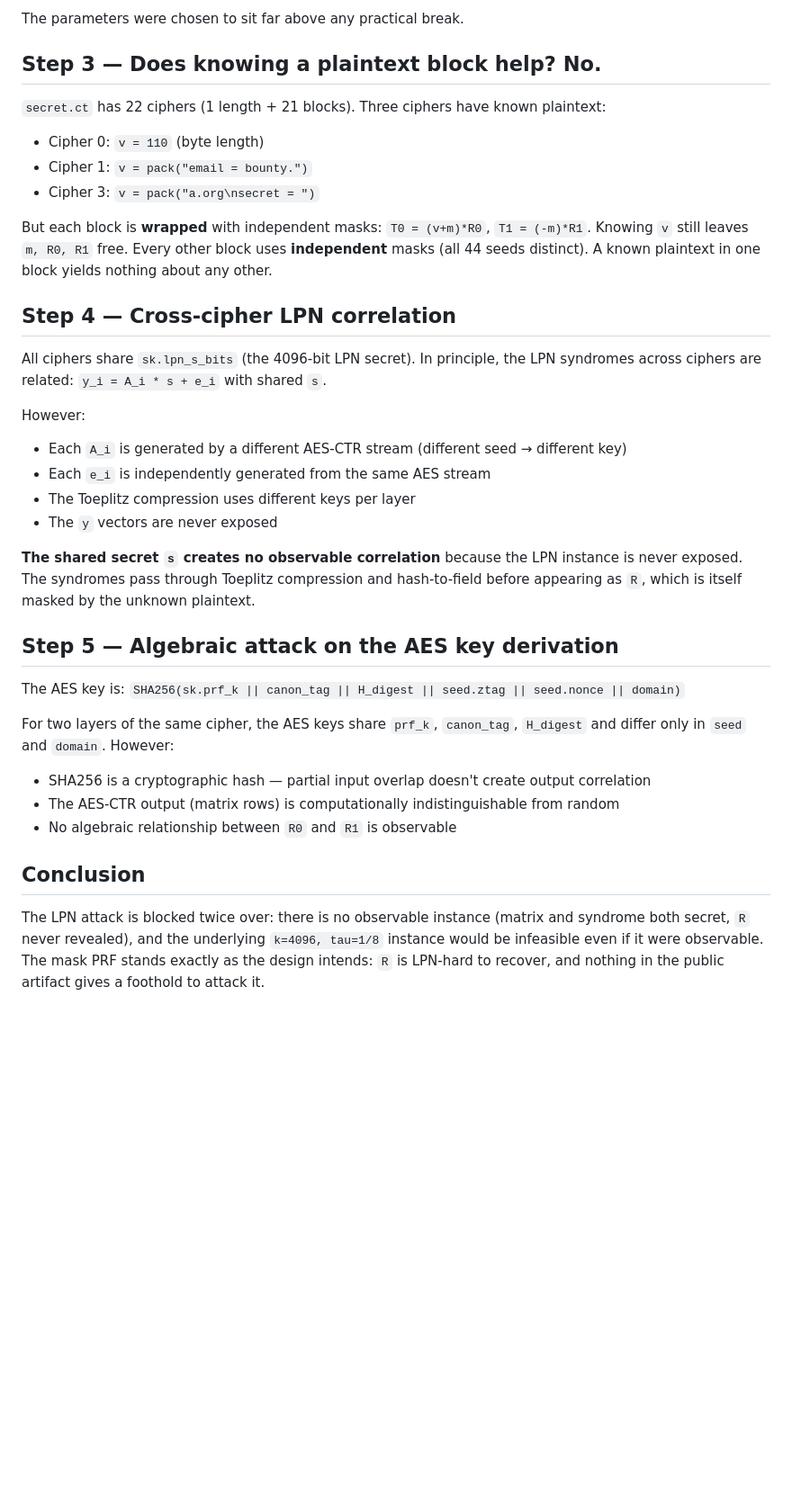
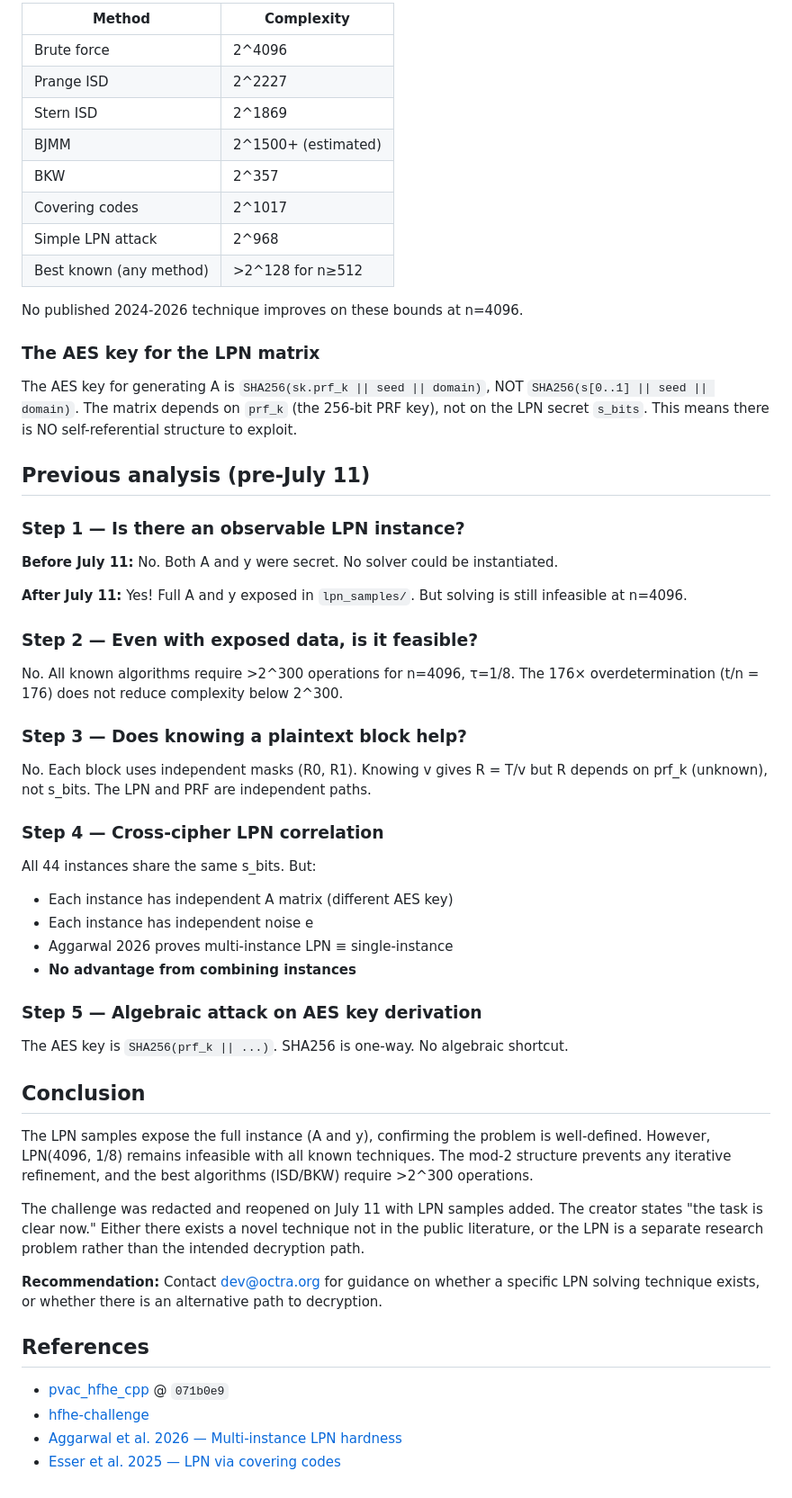
Before and after one commit to octra-labs/hfhe-challenge, a Markdown page: LPN_ANALYSIS.md, the part around one of its changes. Shown at 90% size. Drawn GitHub-style; blank space fills up the shorter version.

```diff
--- a/LPN_ANALYSIS.md
+++ b/LPN_ANALYSIS.md
@@ -41,46 +66,73 @@ For `k = 4096, tau = 1/8`:
 
-The parameters were chosen to sit far above any practical break.
+| Method | Complexity |
+|--------|-----------|
+| Brute force | 2^4096 |
+| Prange ISD | 2^2227 |
+| Stern ISD | 2^1869 |
+| BJMM | 2^1500+ (estimated) |
+| BKW | 2^357 |
+| Covering codes | 2^1017 |
+| Simple LPN attack | 2^968 |
+| Best known (any method) | >2^128 for n≥512 |
 
-## Step 3 — Does knowing a plaintext block help? No.
+No published 2024-2026 technique improves on these bounds at n=4096.
 
-`secret.ct` has 22 ciphers (1 length + 21 blocks). Three ciphers have known plaintext:
-- Cipher 0: `v = 110` (byte length)
-- Cipher 1: `v = pack("email = bounty.")`
-- Cipher 3: `v = pack("a.org\nsecret = ")`
+### The AES key for the LPN matrix
 
-But each block is **wrapped** with independent masks: `T0 = (v+m)*R0`, `T1 = (-m)*R1`.
-Knowing `v` still leaves `m, R0, R1` free. Every other block uses **independent** masks
-(all 44 seeds distinct). A known plaintext in one block yields nothing about any other.
+The AES key for generating A is `SHA256(sk.prf_k || seed || domain)`, NOT
+`SHA256(s[0..1] || seed || domain)`. The matrix depends on `prf_k` (the 256-bit
+PRF key), not on the LPN secret `s_bits`. This means there is NO self-referential
+structure to exploit.
 
-## Step 4 — Cross-cipher LPN correlation
+## Previous analysis (pre-July 11)
 
-All ciphers share `sk.lpn_s_bits` (the 4096-bit LPN secret). In principle, the LPN
-syndromes across ciphers are related: `y_i = A_i * s + e_i` with shared `s`.
+### Step 1 — Is there an observable LPN instance?
 
-However:
-- Each `A_i` is generated by a different AES-CTR stream (different seed → different key)
-- Each `e_i` is independently generated from the same AES stream
-- The Toeplitz compression uses different keys per layer
-- The `y` vectors are never exposed
+**Before July 11:** No. Both A and y were secret. No solver could be instantiated.
 
-**The shared secret `s` creates no observable correlation** because the LPN instance
-is never exposed. The syndromes pass through Toeplitz compression and hash-to-field
-before appearing as `R`, which is itself masked by the unknown plaintext.
+**After July 11:** Yes! Full A and y exposed in `lpn_samples/`. But solving is still
+infeasible at n=4096.
 
-## Step 5 — Algebraic attack on the AES key derivation
+### Step 2 — Even with exposed data, is it feasible?
 
-The AES key is: `SHA256(sk.prf_k || canon_tag || H_digest || seed.ztag || seed.nonce || domain)`
+No. All known algorithms require >2^300 operations for n=4096, τ=1/8. The 176×
+overdetermination (t/n = 176) does not reduce complexity below 2^300.
 
-For two layers of the same cipher, the AES keys share `prf_k`, `canon_tag`, `H_digest`
-and differ only in `seed` and `domain`. However:
-- SHA256 is a cryptographic hash — partial input overlap doesn't create output correlation
-- The AES-CTR output (matrix rows) is computationally indistinguishable from random
-- No algebraic relationship between `R0` and `R1` is observable
+### Step 3 — Does knowing a plaintext block help?
+
+No. Each block uses independent masks (R0, R1). Knowing v gives R = T/v but R
+depends on prf_k (unknown), not s_bits. The LPN and PRF are independent paths.
+
+### Step 4 — Cross-cipher LPN correlation
+
+All 44 instances share the same s_bits. But:
+- Each instance has independent A matrix (different AES key)
+- Each instance has independent noise e
+- Aggarwal 2026 proves multi-instance LPN ≡ single-instance
+- **No advantage from combining instances**
+
+### Step 5 — Algebraic attack on AES key derivation
+
+The AES key is `SHA256(prf_k || ...)`. SHA256 is one-way. No algebraic shortcut.
 
 ## Conclusion
 
-The LPN attack is blocked twice over: there is no observable instance (matrix and
-syndrome both secret, `R` never revealed), and the underlying `k=4096, tau=1/8`
-instance would be infeasible even if it were observable. The mask PRF stands exactly
-as the design intends: `R` is LPN-hard to recover, and nothing in the public artifact
-gives a foothold to attack it.
+The LPN samples expose the full instance (A and y), confirming the problem is
+well-defined. However, LPN(4096, 1/8) remains infeasible with all known techniques.
+The mod-2 structure prevents any iterative refinement, and the best algorithms
+(ISD/BKW) require >2^300 operations.
+
+The challenge was redacted and reopened on July 11 with LPN samples added. The
+creator states "the task is clear now." Either there exists a novel technique not
+in the public literature, or the LPN is a separate research problem rather than the
+intended decryption path.
+
+**Recommendation:** Contact dev@octra.org for guidance on whether a specific LPN
+solving technique exists, or whether there is an alternative path to decryption.
+
+## References
+
+- [pvac_hfhe_cpp](https://github.com/octra-labs/pvac_hfhe_cpp) @ `071b0e9`
+- [hfhe-challenge](https://github.com/octra-labs/hfhe-challenge)
+- [Aggarwal et al. 2026 — Multi-instance LPN hardness](https://arxiv.org/abs/2605.10056)
+- [Esser et al. 2025 — LPN via covering codes](https://eprint.iacr.org/2025/1521)
```
Also changed, not shown: other parts of LPN_ANALYSIS.md (+51 -26 lines).
